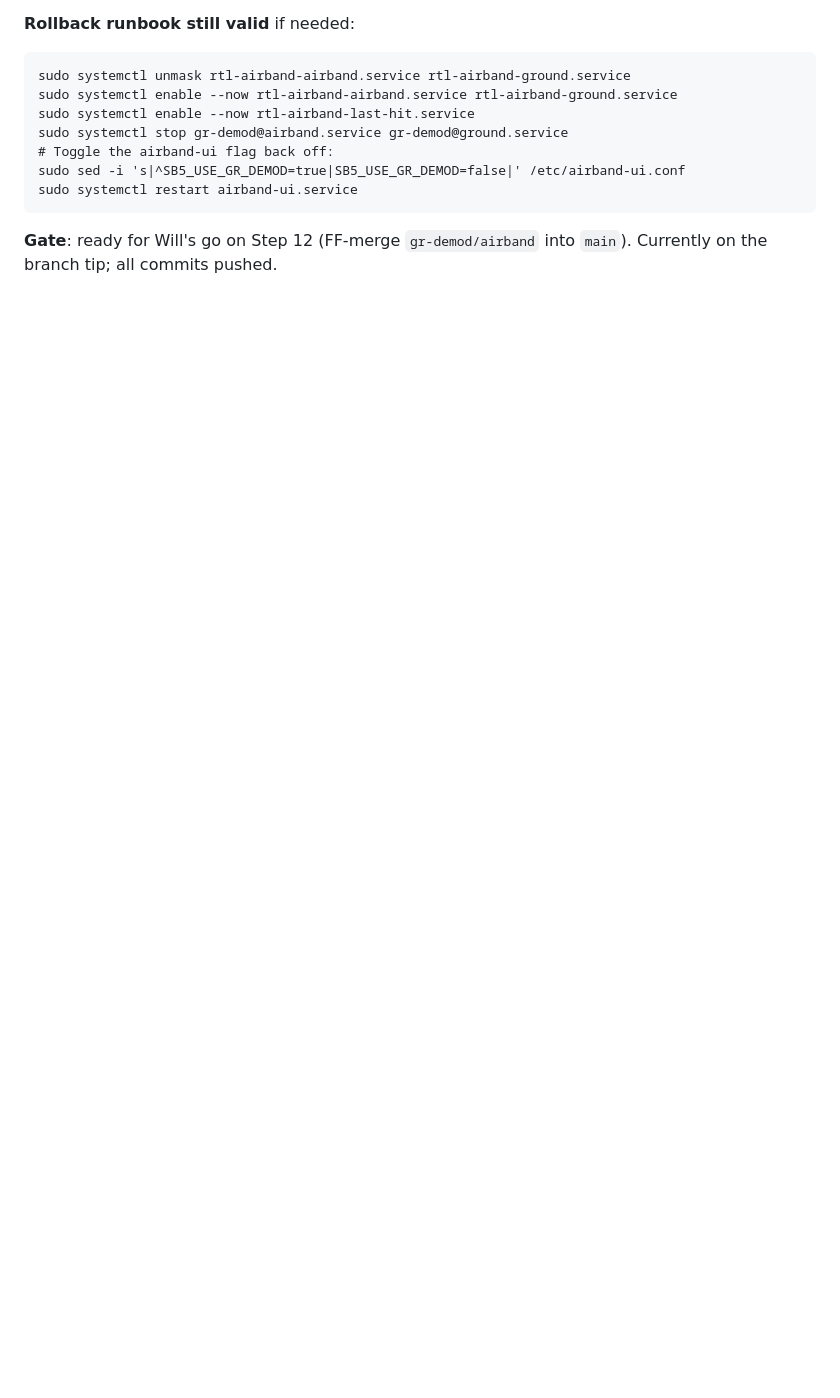
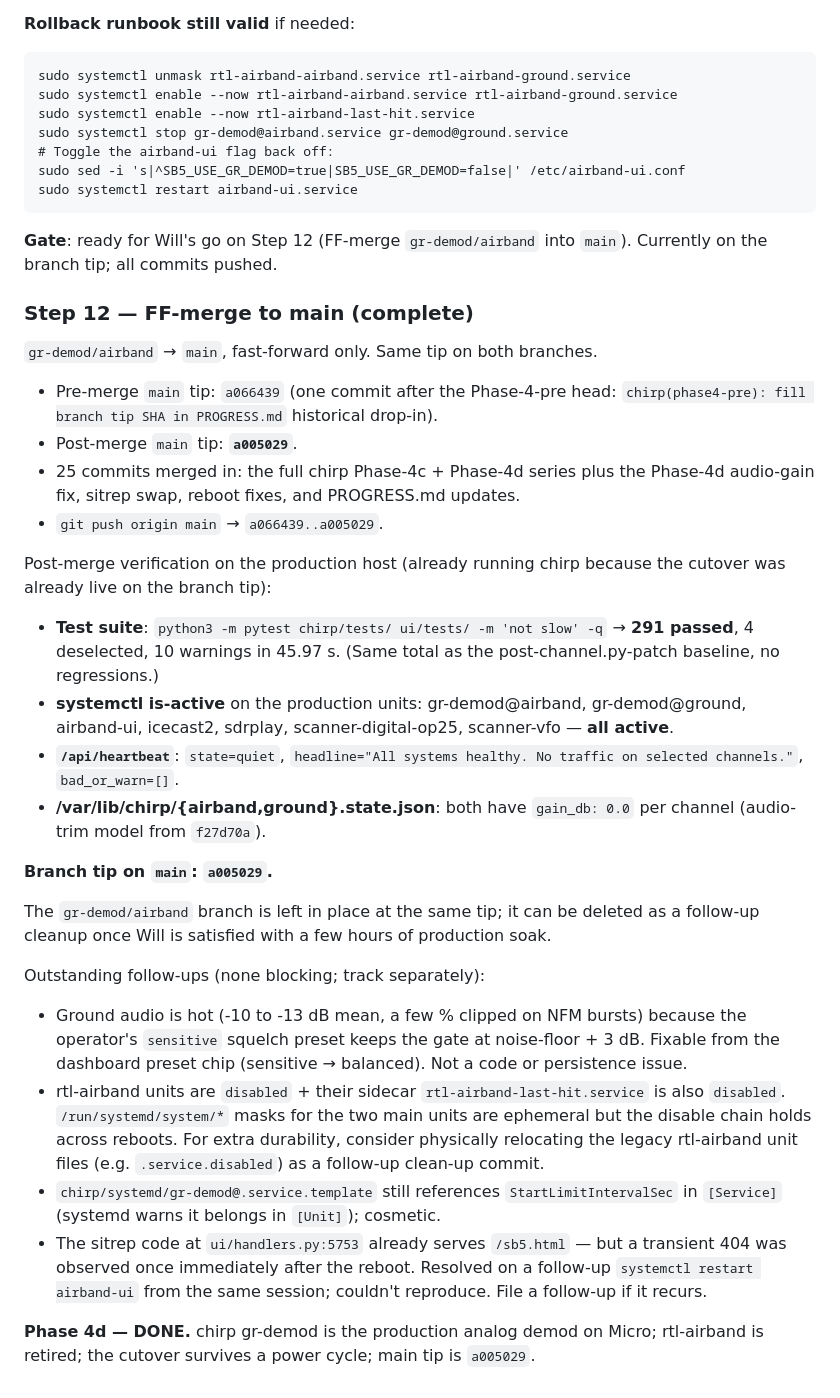
Before and after one commit to willminkoff/scannerproject, a Markdown page: chirp/PROGRESS.md, the part around the change. Drawn GitHub-style; blank space fills up the shorter version.

Commit message:
chirp(phase4d): PROGRESS step 12 — merged to main at a005029

```diff
--- a/chirp/PROGRESS.md
+++ b/chirp/PROGRESS.md
@@ -2840,3 +2840,64 @@ their unit files (e.g. rename to `.service.disabled`) so even a
 
 **Gate**: ready for Will's go on Step 12 (FF-merge `gr-demod/airband`
 into `main`).  Currently on the branch tip; all commits pushed.
+
+### Step 12 — FF-merge to main (complete)
+
+`gr-demod/airband` → `main`, fast-forward only.  Same tip on both
+branches.
+
+  - Pre-merge `main` tip: `a066439` (one commit after the Phase-4-pre
+    head: `chirp(phase4-pre): fill branch tip SHA in PROGRESS.md`
+    historical drop-in).
+  - Post-merge `main` tip: **`a005029`**.
+  - 25 commits merged in: the full chirp Phase-4c + Phase-4d series
+    plus the Phase-4d audio-gain fix, sitrep swap, reboot fixes, and
+    PROGRESS.md updates.
+  - `git push origin main` → `a066439..a005029`.
+
+Post-merge verification on the production host (already running
+chirp because the cutover was already live on the branch tip):
+
+  - **Test suite**: `python3 -m pytest chirp/tests/ ui/tests/ -m 'not slow' -q`
+    → **291 passed**, 4 deselected, 10 warnings in 45.97 s.
+    (Same total as the post-channel.py-patch baseline, no regressions.)
+  - **systemctl is-active** on the production units: gr-demod@airband,
+    gr-demod@ground, airband-ui, icecast2, sdrplay,
+    scanner-digital-op25, scanner-vfo — **all active**.
+  - **`/api/heartbeat`**: `state=quiet`, `headline="All systems
+    healthy. No traffic on selected channels."`, `bad_or_warn=[]`.
+  - **/var/lib/chirp/{airband,ground}.state.json**: both have
+    `gain_db: 0.0` per channel (audio-trim model from `f27d70a`).
+
+**Branch tip on `main`: `a005029`.**
+
+The `gr-demod/airband` branch is left in place at the same tip; it
+can be deleted as a follow-up cleanup once Will is satisfied
+with a few hours of production soak.
+
+Outstanding follow-ups (none blocking; track separately):
+
+  - Ground audio is hot (-10 to -13 dB mean, a few % clipped on
+    NFM bursts) because the operator's `sensitive` squelch preset
+    keeps the gate at noise-floor + 3 dB.  Fixable from the
+    dashboard preset chip (sensitive → balanced).  Not a code or
+    persistence issue.
+  - rtl-airband units are `disabled` + their sidecar
+    `rtl-airband-last-hit.service` is also `disabled`.
+    `/run/systemd/system/*` masks for the two main units are
+    ephemeral but the disable chain holds across reboots.  For
+    extra durability, consider physically relocating the legacy
+    rtl-airband unit files (e.g.  `.service.disabled`) as a
+    follow-up clean-up commit.
+  - `chirp/systemd/gr-demod@.service.template` still references
+    `StartLimitIntervalSec` in `[Service]` (systemd warns it
+    belongs in `[Unit]`); cosmetic.
+  - The sitrep code at `ui/handlers.py:5753` already serves
+    `/sb5.html` — but a transient 404 was observed once
+    immediately after the reboot.  Resolved on a follow-up
+    `systemctl restart airband-ui` from the same session; couldn't
+    reproduce.  File a follow-up if it recurs.
+
+**Phase 4d — DONE.**  chirp gr-demod is the production analog demod
+on Micro; rtl-airband is retired; the cutover survives a power
+cycle; main tip is `a005029`.
```
